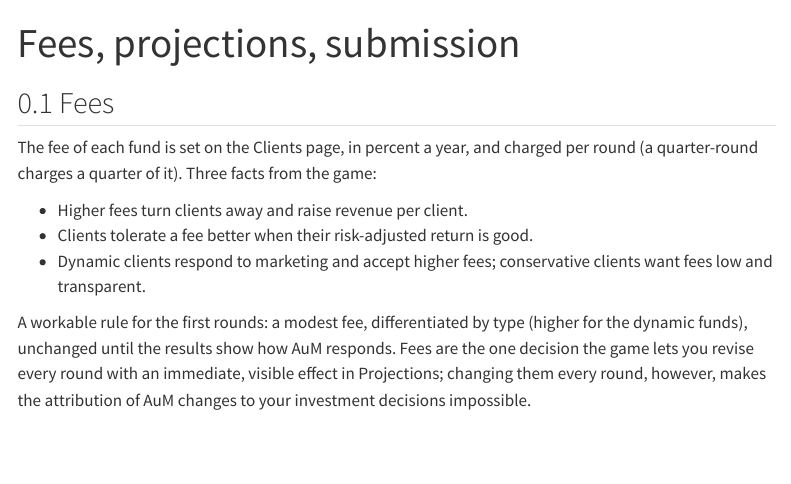
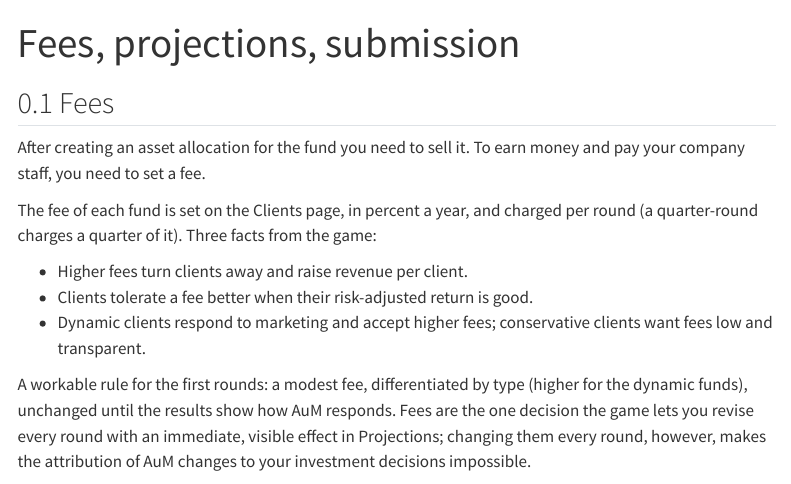
Before and after one commit to sstoeckl/IMAG, a Quarto document (teaching/08_submit.qmd): the page in a window 1100 px wide, from its top. Rendered offline with R 4.5, knitr and Pandoc in place of Quarto, with nearby package versions; menus at the side of the page are left out.

Commit message:
New introduction sentence

```diff
--- a/teaching/08_submit.qmd
+++ b/teaching/08_submit.qmd
@@ -3,6 +3,8 @@ title: "Fees, projections, submission"
 ---
 
 ## Fees
+
+After creating an asset allocation for the fund you need to sell it. To earn money and pay your company staff, you need to set a fee.
 
 The fee of each fund is set on the Clients page, in percent a year, and charged per round (a
 quarter-round charges a quarter of it). Three facts from the game:
```
